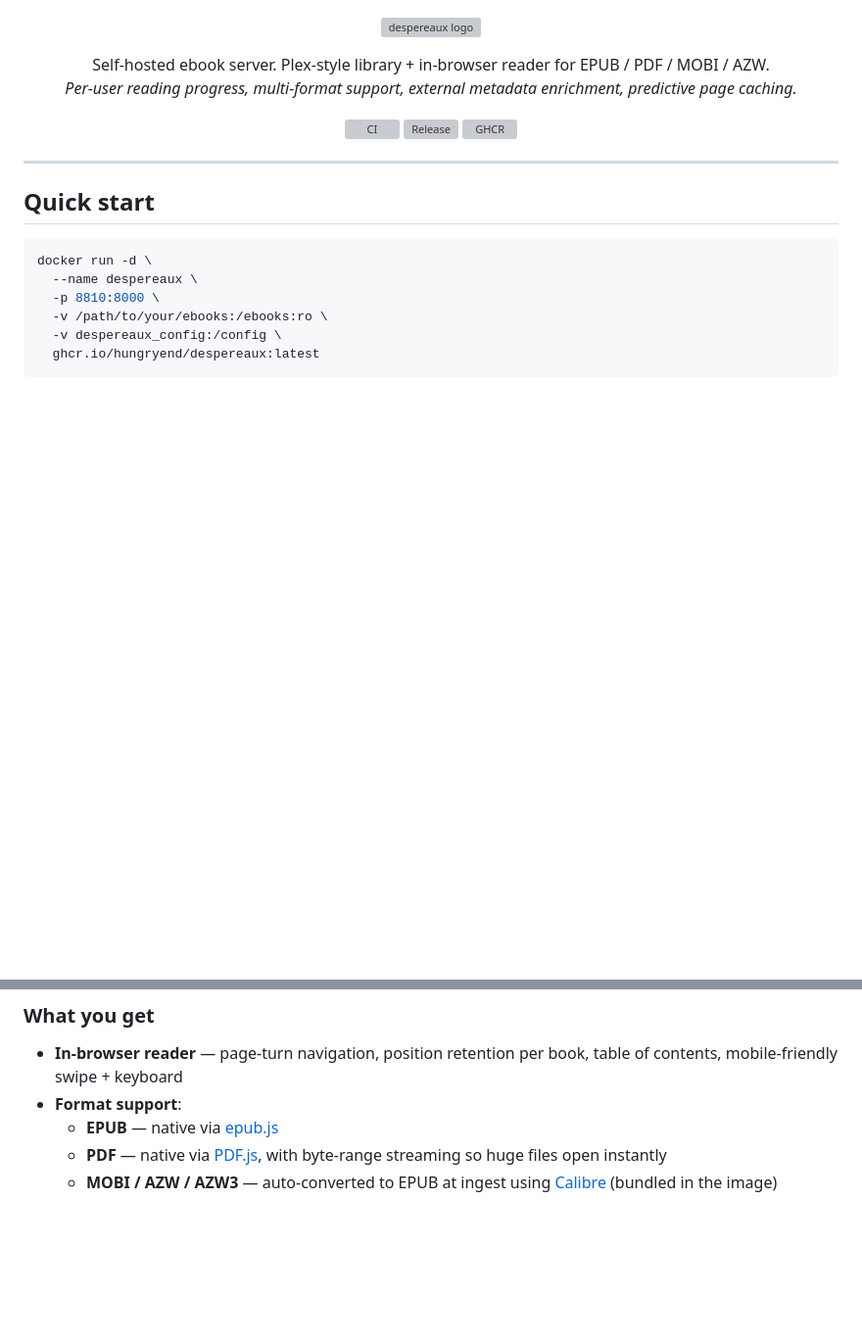
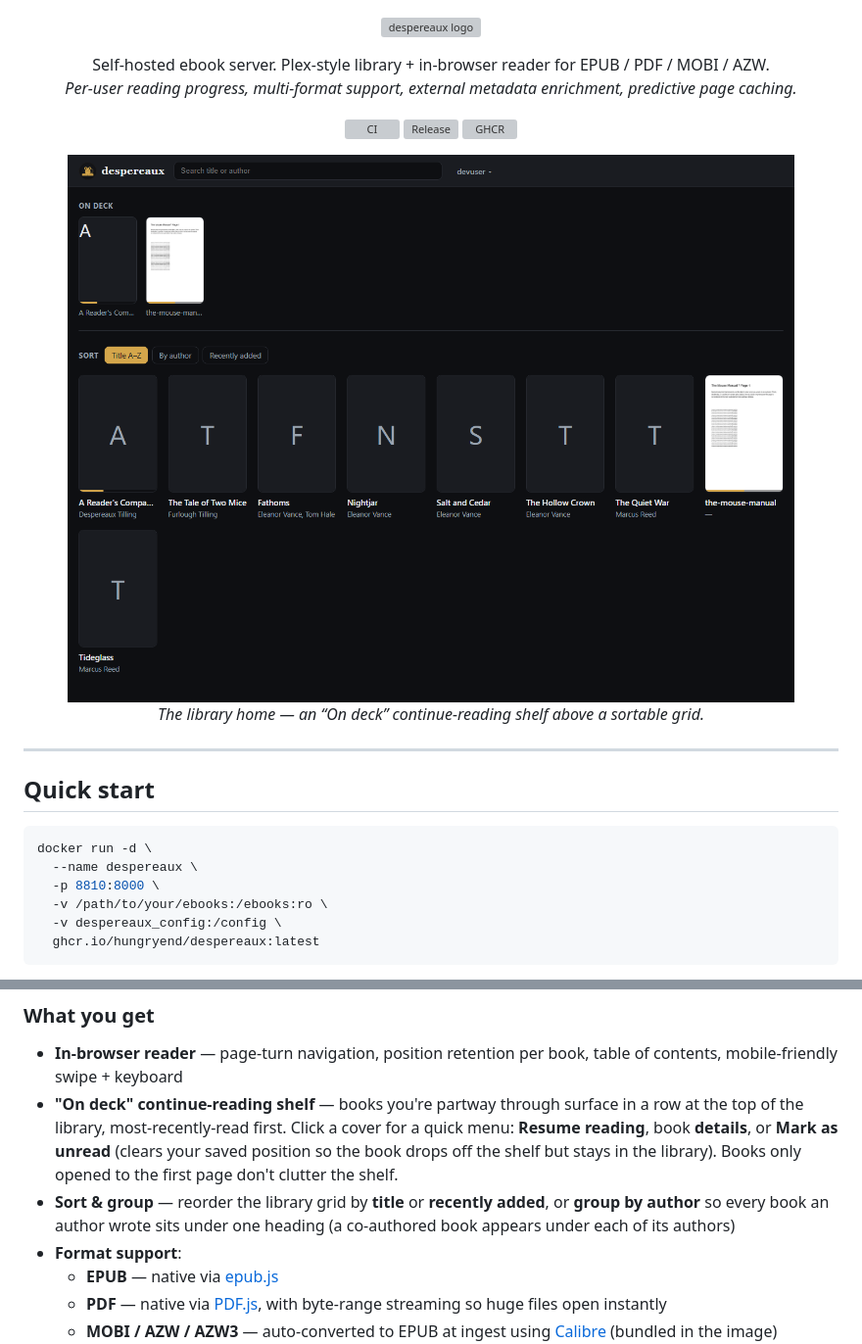
Before and after one commit to hungryend/despereaux, a Markdown page: README.md, 2 parts joined by grey strips. Shown at 98% size. Drawn GitHub-style; pictures changed too: docs/screenshots/library-home.png (added); blank space fills up the shorter version; grey boxes are pictures that could not be loaded.

```diff
--- a/README.md
+++ b/README.md
@@ -14,6 +14,12 @@
   <a href="https://github.com/hungryend/despereaux/actions/workflows/ci.yml"><img alt="CI" src="https://github.com/hungryend/despereaux/actions/workflows/ci.yml/badge.svg"/></a>
   <a href="https://github.com/hungryend/despereaux/releases"><img alt="Release" src="https://img.shields.io/github/v/release/hungryend/despereaux"/></a>
   <a href="https://github.com/hungryend/despereaux/pkgs/container/despereaux"><img alt="GHCR" src="https://img.shields.io/badge/ghcr.io-hungryend%2Fdespereaux-blue?logo=docker"/></a>
+</p>
+
+<p align="center">
+  <img src="docs/screenshots/library-home.png" alt="despereaux library home — the On deck continue-reading shelf above a sortable book grid" width="900" />
+  <br/>
+  <em>The library home — an “On deck” continue-reading shelf above a sortable grid.</em>
 </p>
 
 ---
@@ -34,6 +40,8 @@ Open <http://localhost:8810> — that's it. Dev mode is on by default, a placeho
 ### What you get
 
 - **In-browser reader** — page-turn navigation, position retention per book, table of contents, mobile-friendly swipe + keyboard
+- **"On deck" continue-reading shelf** — books you're partway through surface in a row at the top of the library, most-recently-read first. Click a cover for a quick menu: **Resume reading**, book **details**, or **Mark as unread** (clears your saved position so the book drops off the shelf but stays in the library). Books only opened to the first page don't clutter the shelf.
+- **Sort & group** — reorder the library grid by **title** or **recently added**, or **group by author** so every book an author wrote sits under one heading (a co-authored book appears under each of its authors)
 - **Format support**:
   - **EPUB** — native via [epub.js]
   - **PDF** — native via [PDF.js], with byte-range streaming so huge files open instantly
```
Also changed, not shown: other parts of README.md (+6 -0 lines), docs/screenshots/by-author.png (added).
